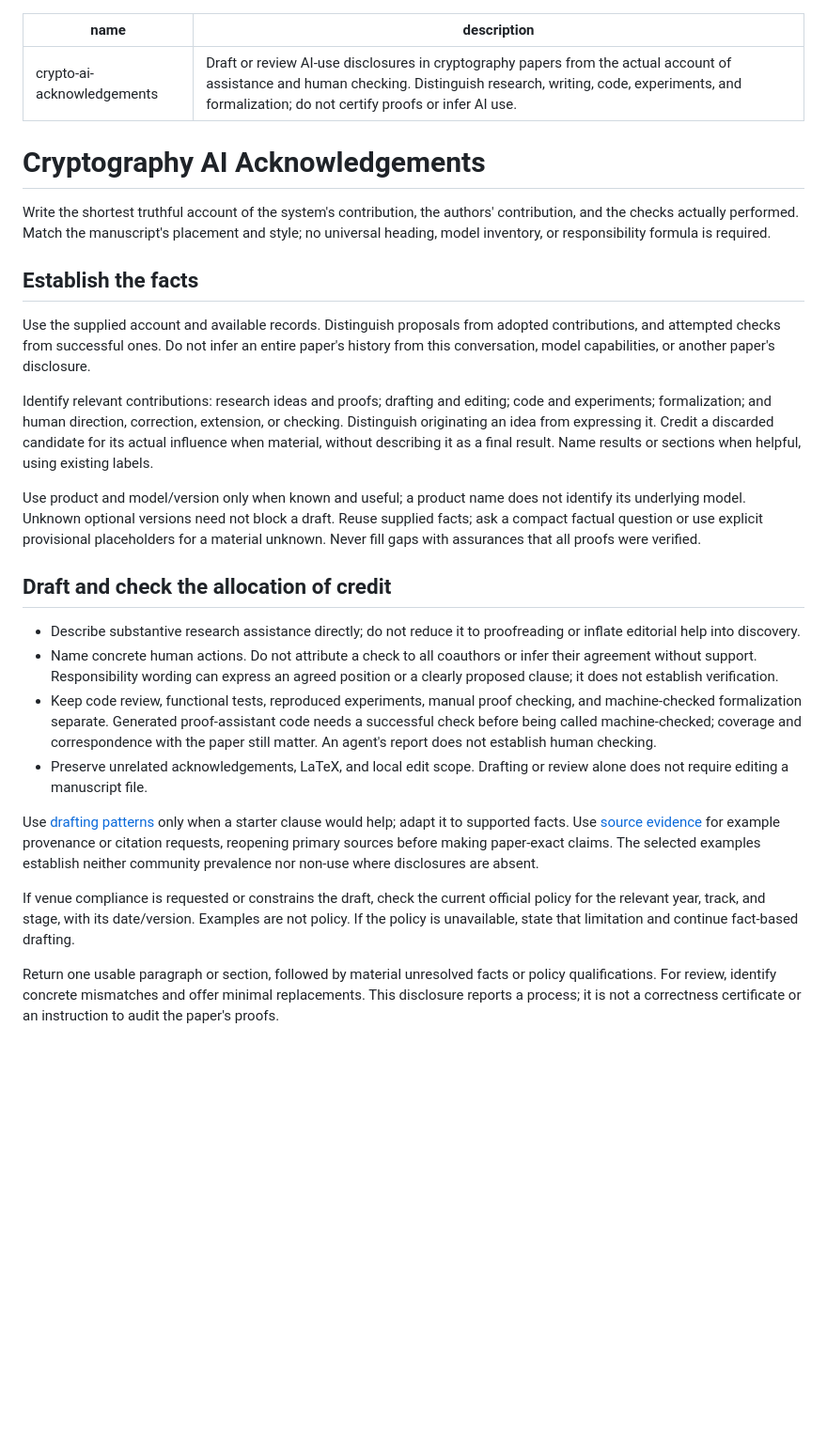
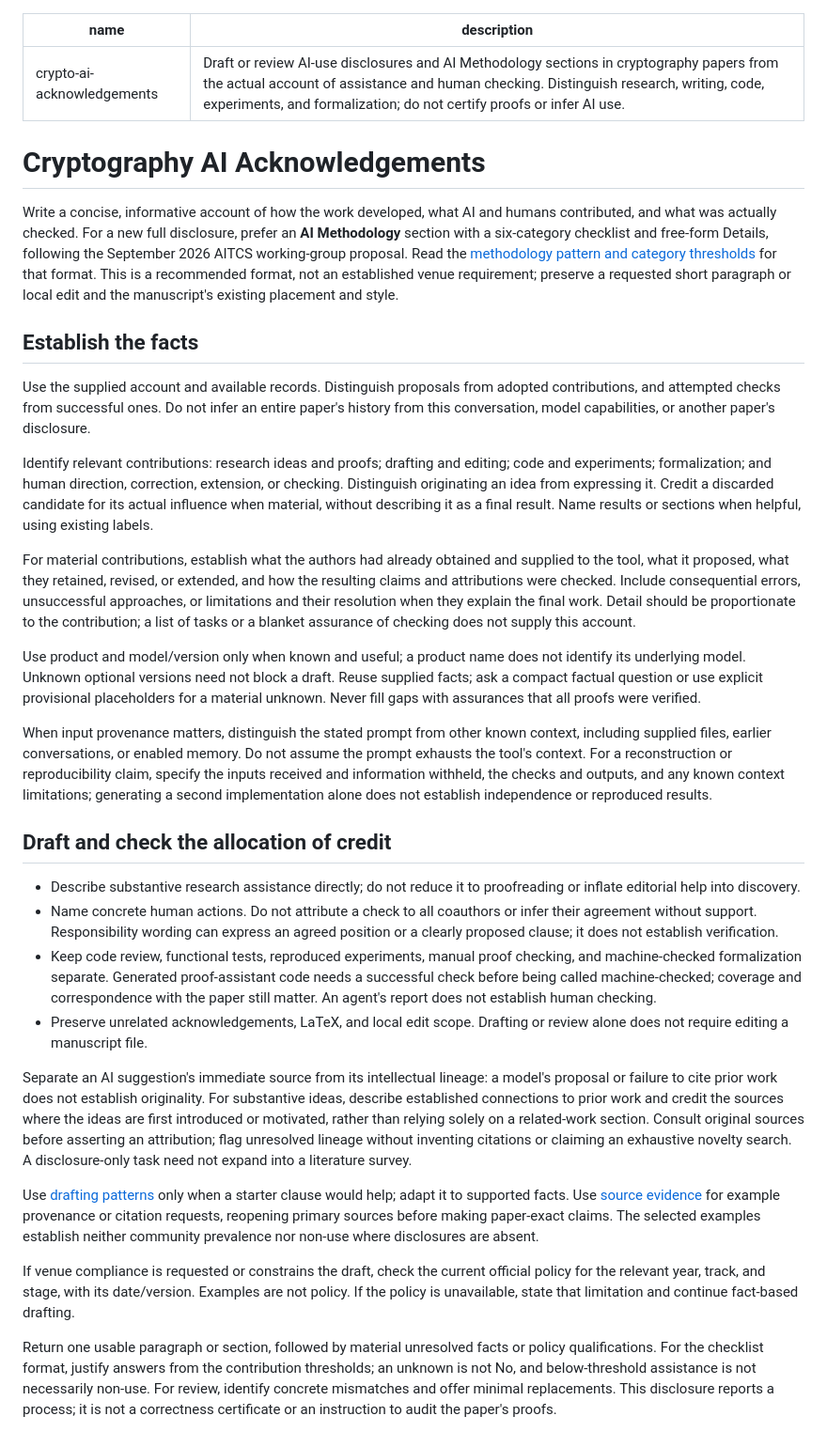
Before and after one commit to ziyang-theory/cryptography-research-skills, a Markdown page: writing/crypto-ai-acknowledgements/SKILL.md, the part around the change. Shown at 94% size. GitHub-like rendering; blank space fills up the shorter version.

Commit message:
Expand AI disclosure guidance with methodology format

```diff
--- a/writing/crypto-ai-acknowledgements/SKILL.md
+++ b/writing/crypto-ai-acknowledgements/SKILL.md
@@ -1,11 +1,11 @@
 ---
 name: crypto-ai-acknowledgements
-description: Draft or review AI-use disclosures in cryptography papers from the actual account of assistance and human checking. Distinguish research, writing, code, experiments, and formalization; do not certify proofs or infer AI use.
+description: Draft or review AI-use disclosures and AI Methodology sections in cryptography papers from the actual account of assistance and human checking. Distinguish research, writing, code, experiments, and formalization; do not certify proofs or infer AI use.
 ---
 
 # Cryptography AI Acknowledgements
 
-Write the shortest truthful account of the system's contribution, the authors' contribution, and the checks actually performed. Match the manuscript's placement and style; no universal heading, model inventory, or responsibility formula is required.
+Write a concise, informative account of how the work developed, what AI and humans contributed, and what was actually checked. For a new full disclosure, prefer an **AI Methodology** section with a six-category checklist and free-form Details, following the September 2026 AITCS working-group proposal. Read the [methodology pattern and category thresholds](references/drafting-patterns.md) for that format. This is a recommended format, not an established venue requirement; preserve a requested short paragraph or local edit and the manuscript's existing placement and style.
 
 ## Establish the facts
 
@@ -13,7 +13,11 @@ Use the supplied account and available records. Distinguish proposals from adopt
 
 Identify relevant contributions: research ideas and proofs; drafting and editing; code and experiments; formalization; and human direction, correction, extension, or checking. Distinguish originating an idea from expressing it. Credit a discarded candidate for its actual influence when material, without describing it as a final result. Name results or sections when helpful, using existing labels.
 
+For material contributions, establish what the authors had already obtained and supplied to the tool, what it proposed, what they retained, revised, or extended, and how the resulting claims and attributions were checked. Include consequential errors, unsuccessful approaches, or limitations and their resolution when they explain the final work. Detail should be proportionate to the contribution; a list of tasks or a blanket assurance of checking does not supply this account.
+
 Use product and model/version only when known and useful; a product name does not identify its underlying model. Unknown optional versions need not block a draft. Reuse supplied facts; ask a compact factual question or use explicit provisional placeholders for a material unknown. Never fill gaps with assurances that all proofs were verified.
+
+When input provenance matters, distinguish the stated prompt from other known context, including supplied files, earlier conversations, or enabled memory. Do not assume the prompt exhausts the tool's context. For a reconstruction or reproducibility claim, specify the inputs received and information withheld, the checks and outputs, and any known context limitations; generating a second implementation alone does not establish independence or reproduced results.
 
 ## Draft and check the allocation of credit
 
@@ -22,8 +26,10 @@ Use product and model/version only when known and useful; a product name does no
 - Keep code review, functional tests, reproduced experiments, manual proof checking, and machine-checked formalization separate. Generated proof-assistant code needs a successful check before being called machine-checked; coverage and correspondence with the paper still matter. An agent's report does not establish human checking.
 - Preserve unrelated acknowledgements, LaTeX, and local edit scope. Drafting or review alone does not require editing a manuscript file.
 
+Separate an AI suggestion's immediate source from its intellectual lineage: a model's proposal or failure to cite prior work does not establish originality. For substantive ideas, describe established connections to prior work and credit the sources where the ideas are first introduced or motivated, rather than relying solely on a related-work section. Consult original sources before asserting an attribution; flag unresolved lineage without inventing citations or claiming an exhaustive novelty search. A disclosure-only task need not expand into a literature survey.
+
 Use [drafting patterns](references/drafting-patterns.md) only when a starter clause would help; adapt it to supported facts. Use [source evidence](references/source-evidence.md) for example provenance or citation requests, reopening primary sources before making paper-exact claims. The selected examples establish neither community prevalence nor non-use where disclosures are absent.
 
 If venue compliance is requested or constrains the draft, check the current official policy for the relevant year, track, and stage, with its date/version. Examples are not policy. If the policy is unavailable, state that limitation and continue fact-based drafting.
 
-Return one usable paragraph or section, followed by material unresolved facts or policy qualifications. For review, identify concrete mismatches and offer minimal replacements. This disclosure reports a process; it is not a correctness certificate or an instruction to audit the paper's proofs.
+Return one usable paragraph or section, followed by material unresolved facts or policy qualifications. For the checklist format, justify answers from the contribution thresholds; an unknown is not No, and below-threshold assistance is not necessarily non-use. For review, identify concrete mismatches and offer minimal replacements. This disclosure reports a process; it is not a correctness certificate or an instruction to audit the paper's proofs.
```
Also changed, not shown: 2 other files.
